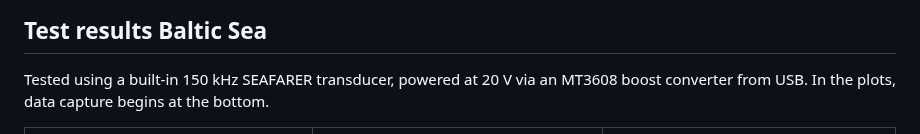
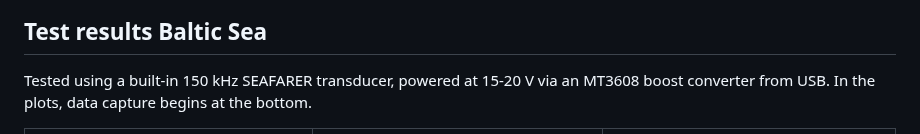
Before and after one commit to Neumi/open_echo, a Markdown page: README.md, the part around the change. Drawn GitHub-style.

```diff
--- a/README.md
+++ b/README.md
@@ -64,7 +64,7 @@ Live echogram in water on Python software (6x speed):
 <img alt="Software running with live echo data" src="documentation/images/echogram_fast.gif">
 
 ## Test results Baltic Sea
-Tested using a built-in 150 kHz SEAFARER transducer, powered at 20 V via an MT3608 boost converter from USB. In the plots, data capture begins at the bottom.
+Tested using a built-in 150 kHz SEAFARER transducer, powered at 15-20 V via an MT3608 boost converter from USB. In the plots, data capture begins at the bottom.
 
 <table>
   <tr>
```
